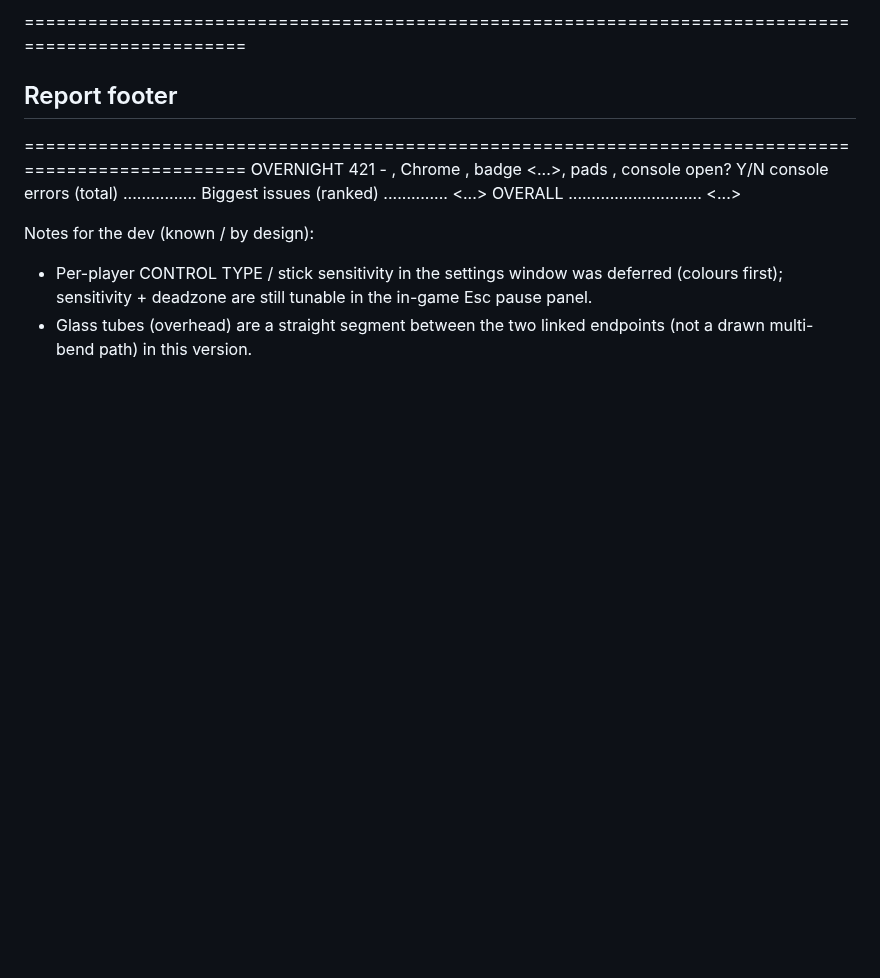
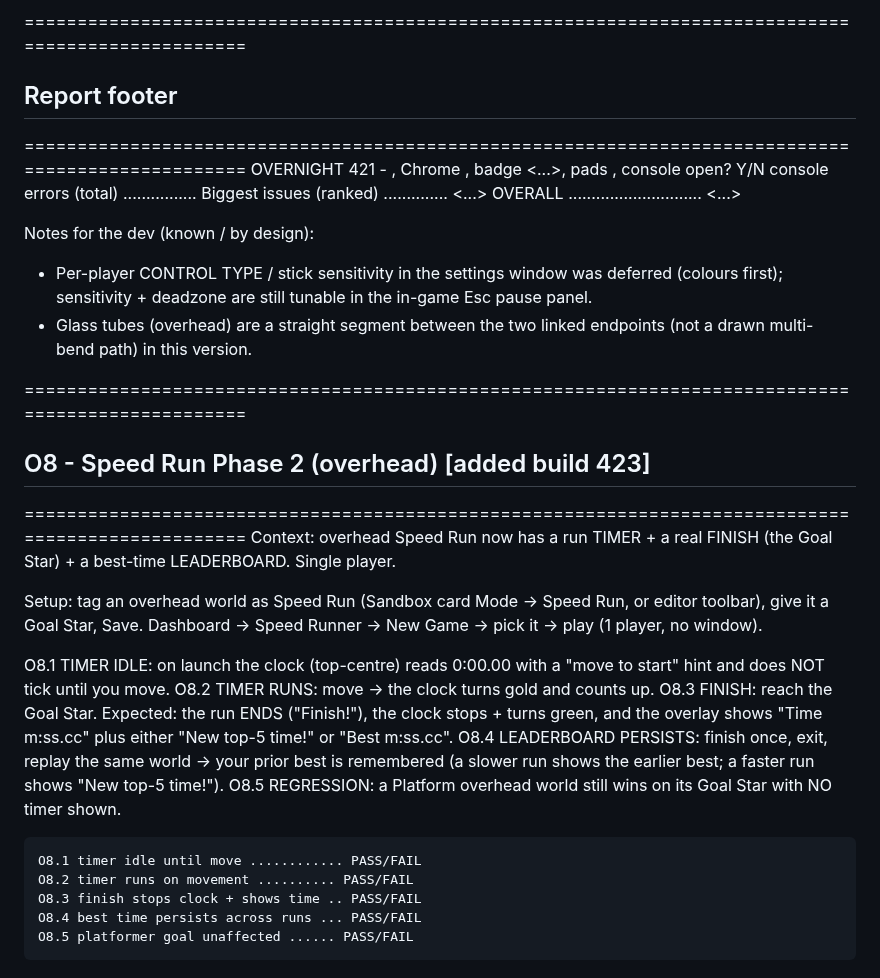
Before and after one commit to krtaylor-ui/steveo-platformer, a Markdown page: docs/TESTER_BRIEF_OVERNIGHT_421.md, the part around the change. GitHub-like rendering; blank space fills up the shorter version.

Commit message:
Speed Run tester section (O8) + doc ticks (build 423)
Co-Authored-By: Claude Opus 4.8 (1M context) <noreply@anthropic.com>

```diff
--- a/docs/TESTER_BRIEF_OVERNIGHT_421.md
+++ b/docs/TESTER_BRIEF_OVERNIGHT_421.md
@@ -141,3 +141,27 @@ Notes for the dev (known / by design):
   sensitivity + deadzone are still tunable in the in-game Esc pause panel.
 - Glass tubes (overhead) are a straight segment between the two linked endpoints (not a drawn multi-
   bend path) in this version.
+
+===================================================================================================
+## O8 - Speed Run Phase 2 (overhead)  [added build 423]
+===================================================================================================
+Context: overhead Speed Run now has a run TIMER + a real FINISH (the Goal Star) + a best-time
+LEADERBOARD. Single player.
+
+Setup: tag an overhead world as Speed Run (Sandbox card Mode -> Speed Run, or editor toolbar), give
+it a Goal Star, Save. Dashboard -> Speed Runner -> New Game -> pick it -> play (1 player, no window).
+
+O8.1 TIMER IDLE: on launch the clock (top-centre) reads 0:00.00 with a "move to start" hint and does
+     NOT tick until you move.
+O8.2 TIMER RUNS: move -> the clock turns gold and counts up.
+O8.3 FINISH: reach the Goal Star. Expected: the run ENDS ("Finish!"), the clock stops + turns green,
+     and the overlay shows "Time m:ss.cc" plus either "New top-5 time!" or "Best m:ss.cc".
+O8.4 LEADERBOARD PERSISTS: finish once, exit, replay the same world -> your prior best is remembered
+     (a slower run shows the earlier best; a faster run shows "New top-5 time!").
+O8.5 REGRESSION: a Platform overhead world still wins on its Goal Star with NO timer shown.
+
+    O8.1 timer idle until move ............ PASS/FAIL
+    O8.2 timer runs on movement .......... PASS/FAIL
+    O8.3 finish stops clock + shows time .. PASS/FAIL
+    O8.4 best time persists across runs ... PASS/FAIL
+    O8.5 platformer goal unaffected ...... PASS/FAIL
```
Also changed, not shown: docs/OVERNIGHT_BUILD_2026-08-08.md (+6 -6 lines).
